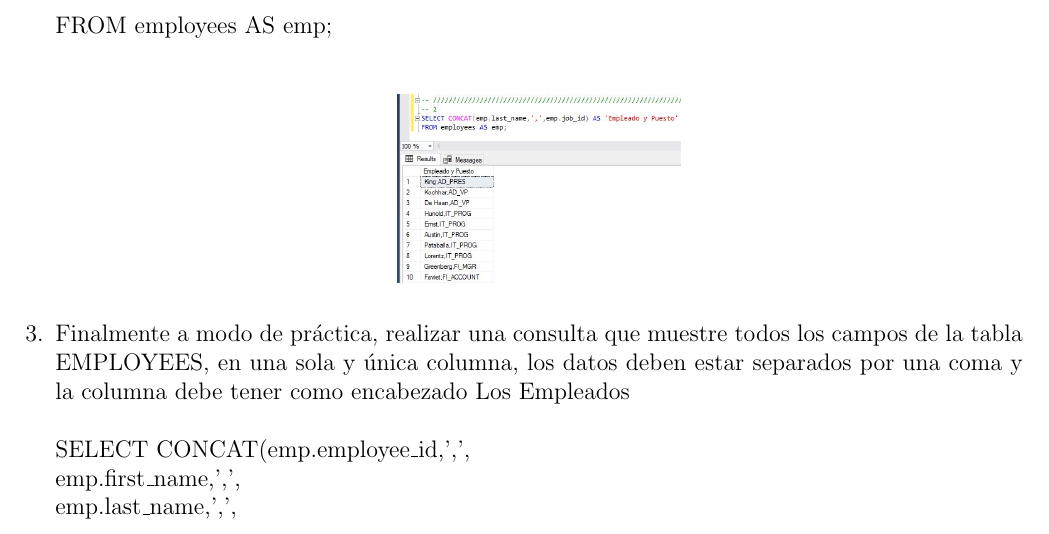
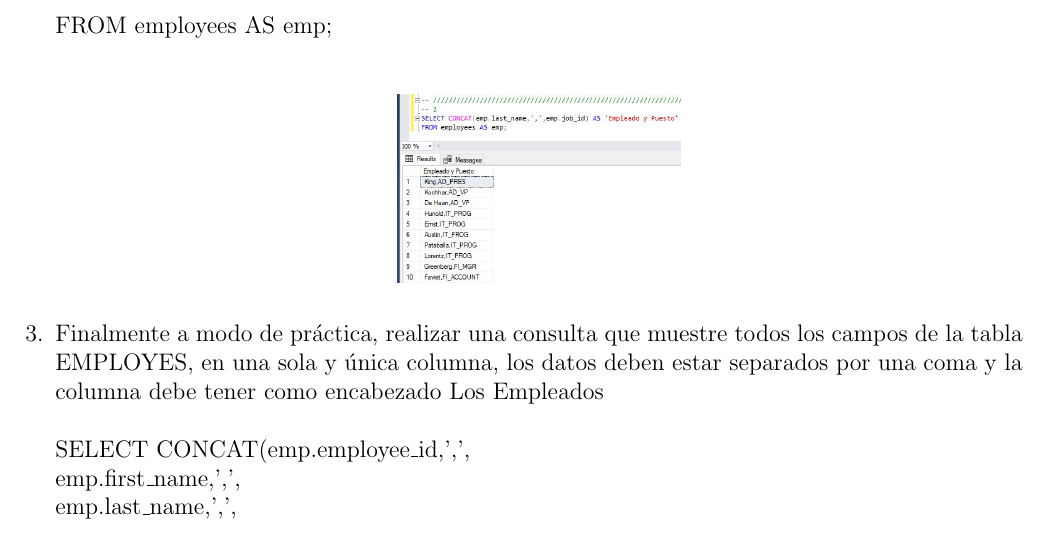
Before and after one commit to J-Alfaro/Laboratorio-N-01_2018_II_BD2, a LaTeX document (InformeLaboratorio01.tex, which reads Secciones/Actividad03.tex): part of page 6 of 30, cut so that both start at the same text. Compiled offline with pdfLaTeX.

Commit message:
Update Actividad03.tex

```diff
--- a/Secciones/Actividad03.tex
+++ b/Secciones/Actividad03.tex
@@ -20,7 +20,7 @@
 	\includegraphics[width=5cm]{./Imagenes/actividad0302}
 	\end{center}
 
-	\item  Finalmente a modo de práctica, realizar una consulta que muestre todos los campos de la tabla EMPLOYEES, en una sola y única columna, los datos deben estar separados por una coma y la columna debe tener como encabezado Los Empleados
+	\item  Finalmente a modo de práctica, realizar una consulta que muestre todos los campos de la tabla EMPLOYES, en una sola y única columna, los datos deben estar separados por una coma y la columna debe tener como encabezado Los Empleados
 	\\
 	\\SELECT CONCAT(emp.employee\_id,',', \\
 			  emp.first\_name,',', \\
```
